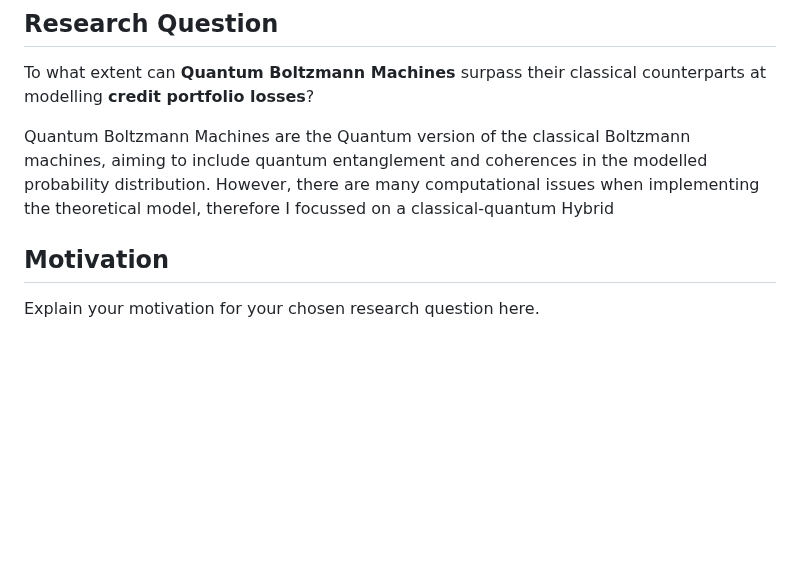
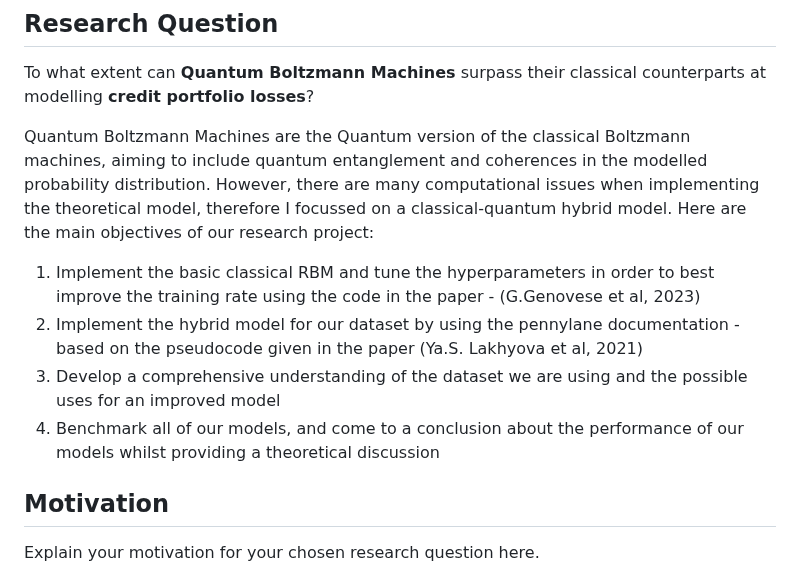
Before and after one commit to ThinkingBeyond/BeyondQuantum-2025, a Markdown page: Harvey Gregg/README.md, the part around the change. GitHub-like rendering; blank space fills up the shorter version.

```diff
--- a/Harvey Gregg/README.md
+++ b/Harvey Gregg/README.md
@@ -6,7 +6,12 @@
 
 To what extent can **Quantum Boltzmann Machines** surpass their classical counterparts at modelling **credit portfolio losses**?
 
-Quantum Boltzmann Machines are the Quantum version of the classical Boltzmann machines, aiming to include quantum entanglement and coherences in the modelled probability distribution. However, there are many computational issues when implementing the theoretical model, therefore I focussed on a classical-quantum Hybrid
+Quantum Boltzmann Machines are the Quantum version of the classical Boltzmann machines, aiming to include quantum entanglement and coherences in the modelled probability distribution. However, there are many computational issues when implementing the theoretical model, therefore I focussed on a classical-quantum hybrid model. Here are the main objectives of our research project:
+
+1. Implement the basic classical RBM and tune the hyperparameters in order to best improve the training rate using the code in the paper - (G.Genovese et al, 2023)
+2. Implement the hybrid model for our dataset by using the pennylane documentation - based on the pseudocode given in the paper (Ya.S. Lakhyova et al, 2021)
+3. Develop a comprehensive understanding of the dataset we are using and the possible uses for an improved model
+4. Benchmark all of our models, and come to a conclusion about the performance of our models whilst providing a theoretical discussion
 
 ## Motivation
 
```
